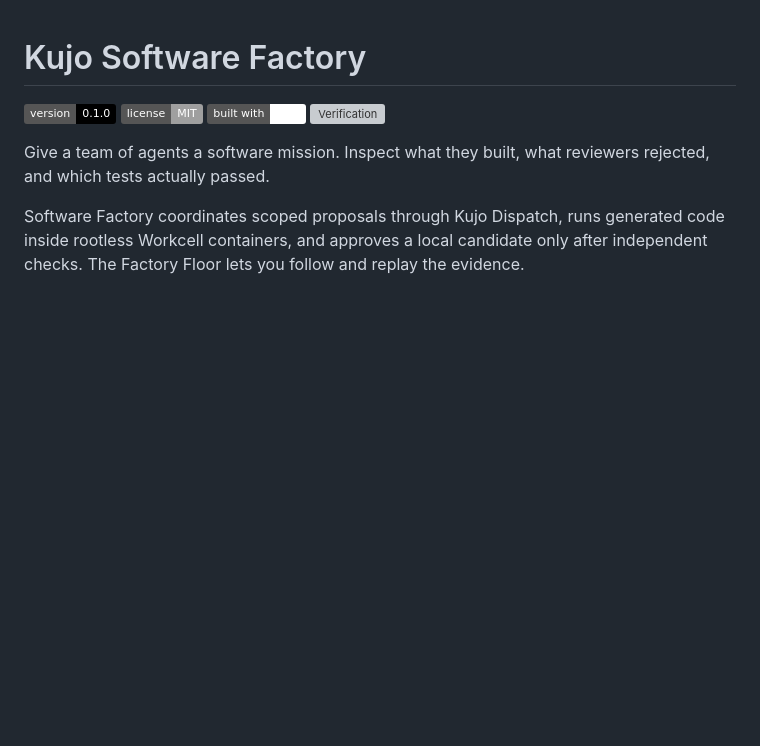
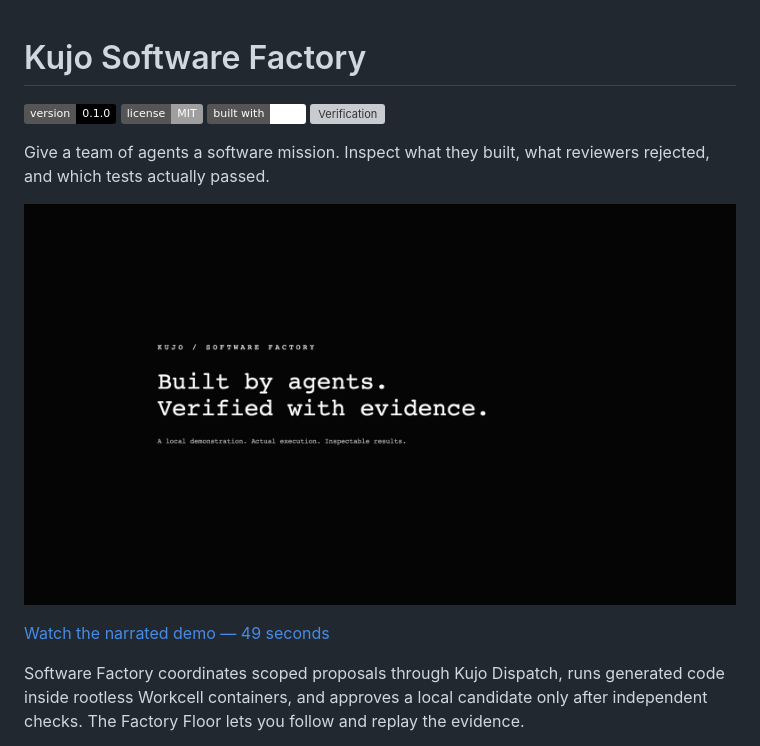
Before and after one commit to kujolang/software-factory, a Markdown page: README.md, the part around the change. GitHub-like rendering; pictures changed too: docs/media/software-factory-demo.png (added); badges without logos; blank space fills up the shorter version; grey boxes are pictures that could not be loaded.

Commit message:
Add narrated factory demo preview below README introduction

```diff
--- a/README.md
+++ b/README.md
@@ -6,6 +6,10 @@
 [![Verification](https://img.shields.io/github/actions/workflow/status/kujolang/software-factory/verify.yml?branch=main&label=verification&color=black)](https://github.com/kujolang/software-factory/actions/workflows/verify.yml)
 
 Give a team of agents a software mission. Inspect what they built, what reviewers rejected, and which tests actually passed.
+
+[![Watch the Software Factory demo](docs/media/software-factory-demo.png)](docs/media/software-factory-demo.mp4)
+
+[Watch the narrated demo — 49 seconds](docs/media/software-factory-demo.mp4)
 
 Software Factory coordinates scoped proposals through Kujo Dispatch, runs generated code inside rootless Workcell containers, and approves a local candidate only after independent checks. The Factory Floor lets you follow and replay the evidence.
 
```
Also changed, not shown: docs/PROVENANCE.md (+2 -0 lines), 1 other file.
